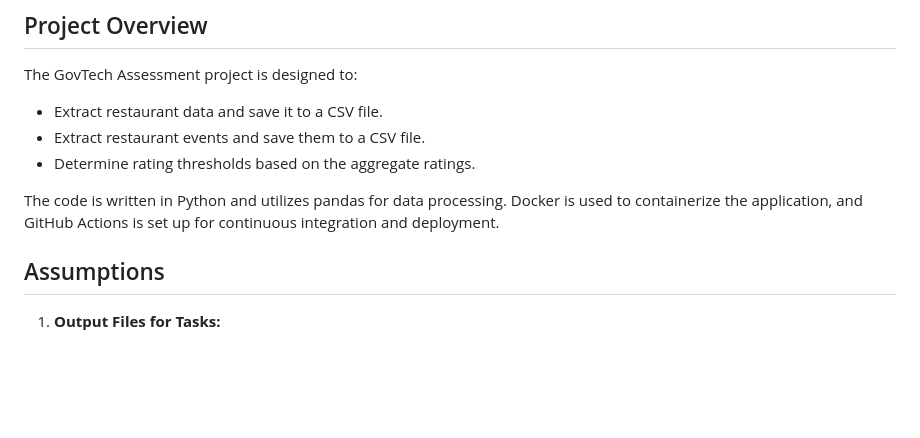
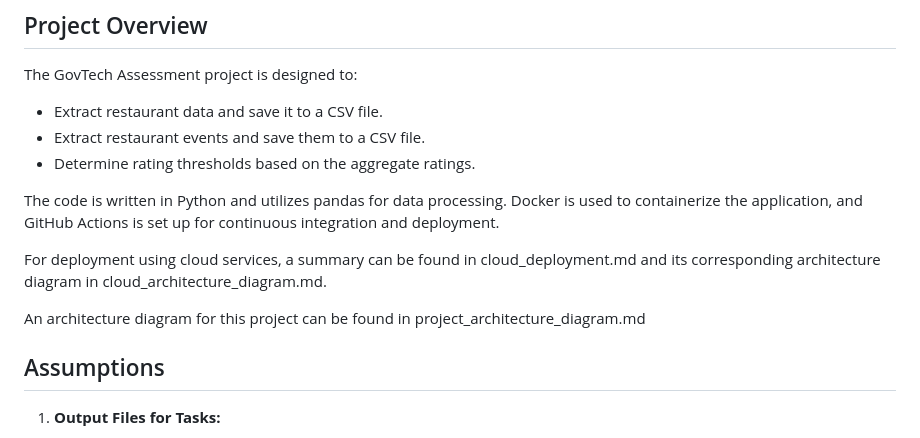
Before and after one commit to pkpaing/GovTech-Assessment, a Markdown page: README.md, the part around the change. Drawn GitHub-style; blank space fills up the shorter version.

```diff
--- a/README.md
+++ b/README.md
@@ -21,6 +21,10 @@ The GovTech Assessment project is designed to:
 - Determine rating thresholds based on the aggregate ratings.
 
 The code is written in Python and utilizes pandas for data processing. Docker is used to containerize the application, and GitHub Actions is set up for continuous integration and deployment.
+
+For deployment using cloud services, a summary can be found in cloud_deployment.md and its corresponding architecture diagram in cloud_architecture_diagram.md.
+
+An architecture diagram for this project can be found in project_architecture_diagram.md
 
 ## Assumptions
 
```
